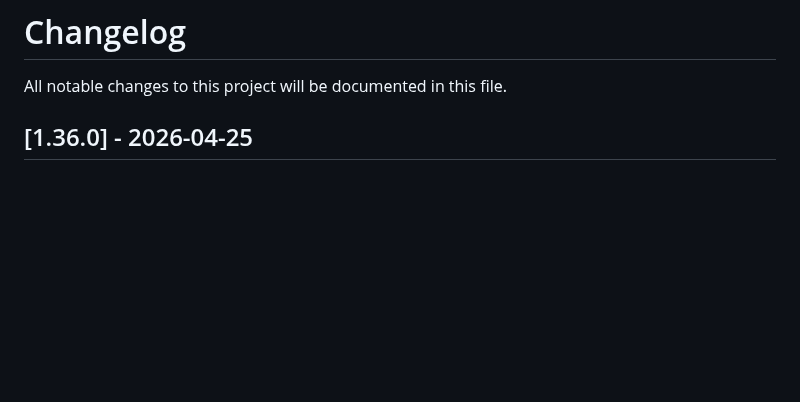
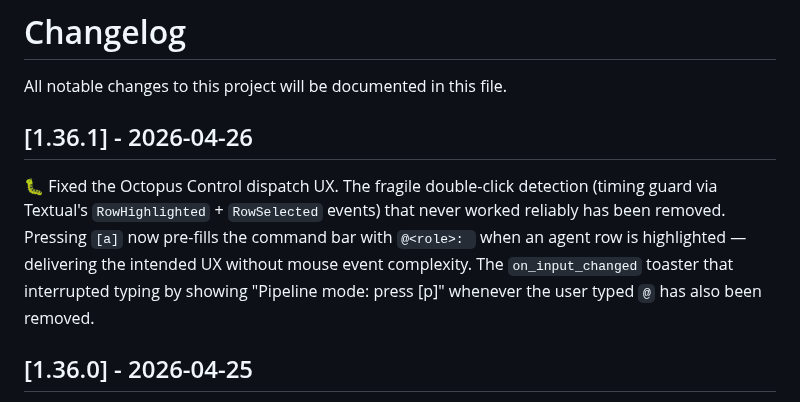
Before and after one commit to leocosta/octopus, a Markdown page: CHANGELOG.md, the part around the change. GitHub-like rendering; blank space fills up the shorter version.

Commit message:
chore(release): v1.36.1

```diff
--- a/CHANGELOG.md
+++ b/CHANGELOG.md
@@ -1,6 +1,10 @@
 # Changelog
 
 All notable changes to this project will be documented in this file.
+
+## [1.36.1] - 2026-04-26
+
+🐛 Fixed the Octopus Control dispatch UX. The fragile double-click detection (timing guard via Textual's `RowHighlighted` + `RowSelected` events) that never worked reliably has been removed. Pressing `[a]` now pre-fills the command bar with `@<role>: ` when an agent row is highlighted — delivering the intended UX without mouse event complexity. The `on_input_changed` toaster that interrupted typing by showing "Pipeline mode: press [p]" whenever the user typed `@` has also been removed.
 
 ## [1.36.0] - 2026-04-25
 
```
Also changed, not shown: 1 other file.
